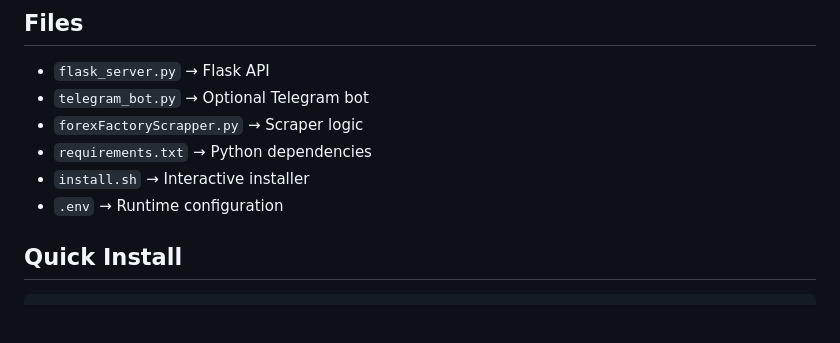
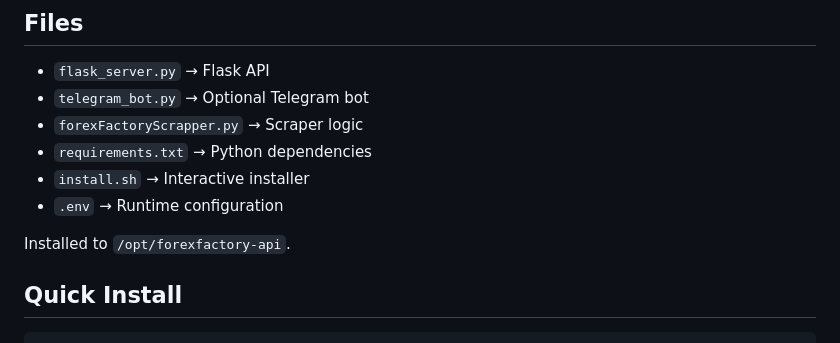
Before and after one commit to Mahersaber2024/High-Impact-News-Forex-Factory, a Markdown page: README.md, the part around the change. GitHub-like rendering; blank space fills up the shorter version.

````diff
--- a/README.md
+++ b/README.md
@@ -23,6 +23,7 @@ Sponsor: [@HeySoloATM](https://t.me/HeySoloATM)
 - `install.sh` → Interactive installer
 - `.env` → Runtime configuration
 
+Installed to `/opt/forexfactory-api`.
 ## Quick Install
 
 ```bash
````
